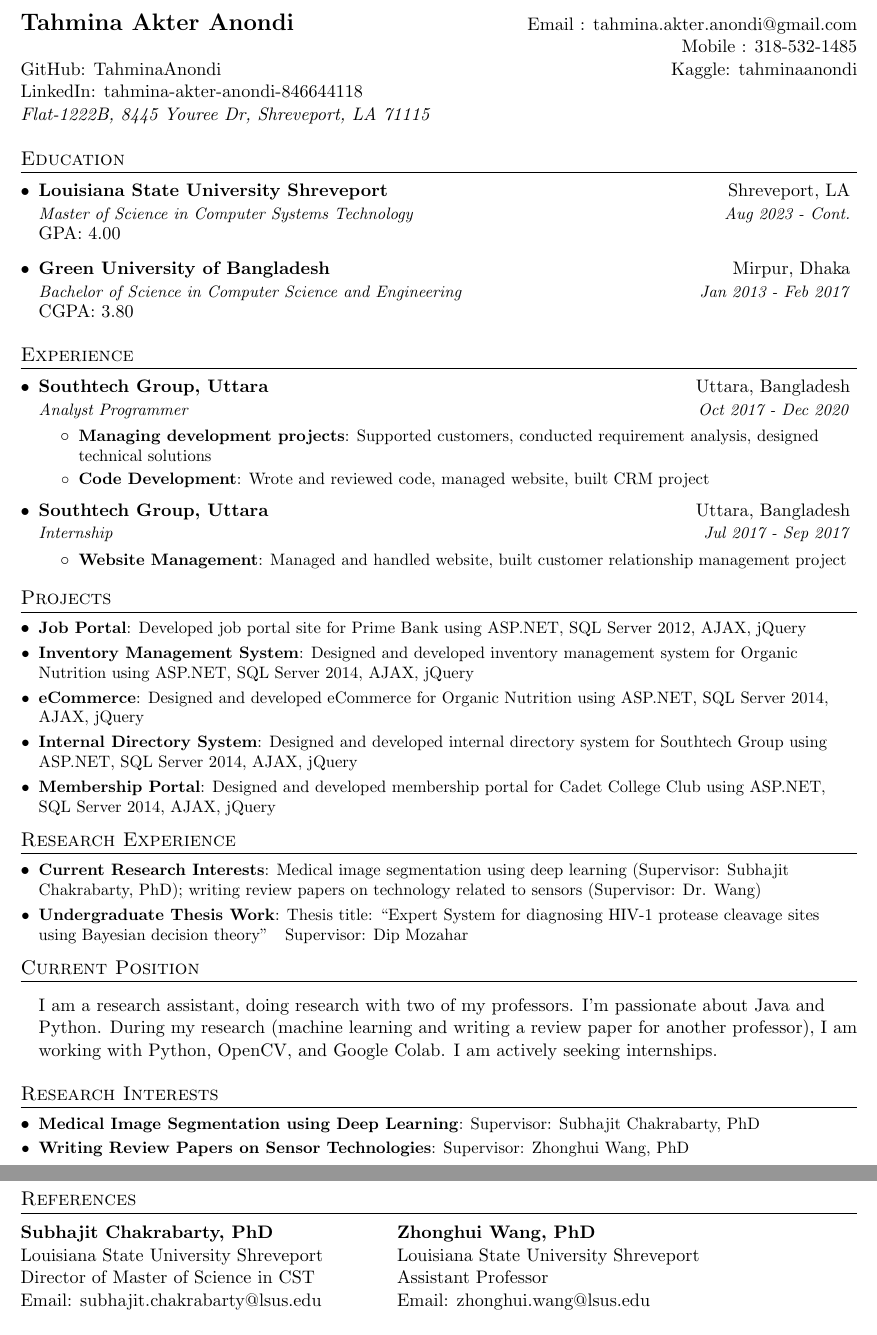
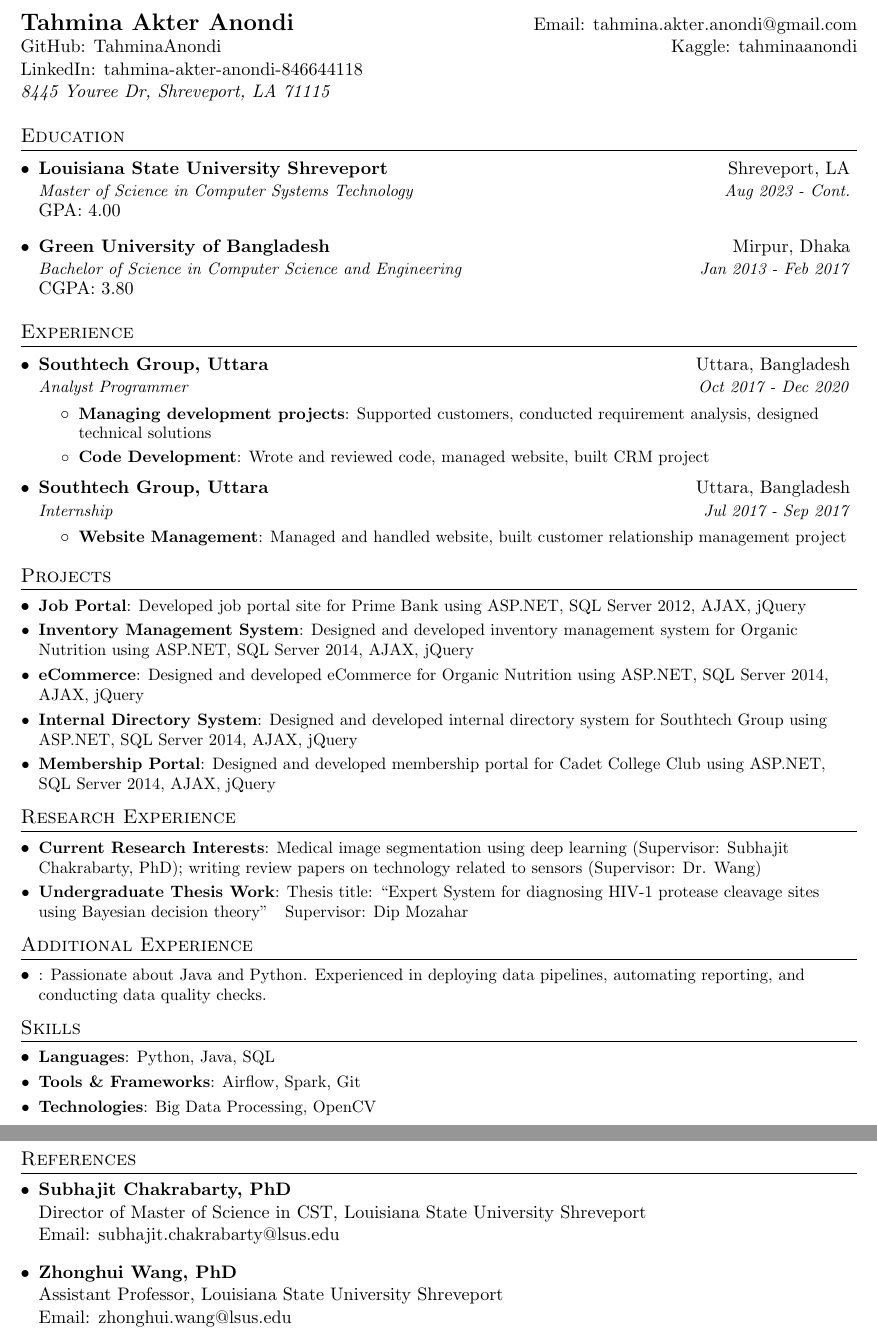
Before and after one commit to TahminaAnondi/Resume, a LaTeX CV (Resume.tex): two parts of pages 1 and 2 of 2, joined at a grey line, cut so that both start at the same text. Compiled offline with pdfLaTeX.

Commit message:
Update Resume.tex

```diff
--- a/Resume.tex
+++ b/Resume.tex
@@ -82,11 +82,10 @@
 
 %----------HEADING-----------------
 \begin{tabular*}{\textwidth}{l@{\extracolsep{\fill}}r}
-  \textbf{\href{https://sites.google.com/view/tahmina-akter-anondi/}{\Large Tahmina Akter Anondi}} & Email : \href{mailto:tahmina.akter.anondi@gmail.com}{tahmina.akter.anondi@gmail.com}\\
-  & Mobile : \href{tel:+13185321485}{318-532-1485} \\
+  \textbf{\href{https://sites.google.com/view/tahmina-akter-anondi/}{\Large Tahmina Akter Anondi}} & Email: \href{mailto:tahmina.akter.anondi@gmail.com}{tahmina.akter.anondi@gmail.com}\\
   \href{https://github.com/TahminaAnondi}{GitHub: TahminaAnondi} & \href{https://www.kaggle.com/tahminaanondi}{Kaggle: tahminaanondi} \\
   \href{linkedin.com/in/tahmina-akter-anondi-846644118/}{LinkedIn: tahmina-akter-anondi-846644118} \\
-  \textit{Flat-1222B, 8445 Youree Dr, Shreveport, LA 71115}
+  \textit{8445 Youree Dr, Shreveport, LA 71115}
 \end{tabular*}
 
 %-----------EDUCATION-----------------
@@ -149,32 +147,35 @@
     \resumeSubItem{Undergraduate Thesis Work}
       {Thesis title: “Expert System for diagnosing HIV-1 protease cleavage sites using Bayesian decision theory”}
       {Supervisor: Dip Mozahar}
-
 \resumeSubHeadingListEnd
 
-
 %-----------ADDITIONAL EXPERIENCE-----------------
-\section{Current Position}
+\section{Additional Experience}
 \resumeSubHeadingListStart
-  {I am a research assistant, doing research with two of my professors. I’m passionate about Java and Python. During my research (machine learning and writing a review paper for another professor), I am working with Python, OpenCV, and Google Colab. I am actively seeking internships.}
+    \resumeSubItem{}
+      {Passionate about Java and Python. Experienced in deploying data pipelines, automating reporting, and conducting data quality checks.}
 \resumeSubHeadingListEnd
 
-%-----------RESEARCH INTERESTS-----------------
-\section{Research Interests}
+%-----------SKILLS-----------------
+\section{Skills}
 \resumeSubHeadingListStart
-    \resumeSubItem{Medical Image Segmentation using Deep Learning}
-      {Supervisor: Subhajit Chakrabarty, PhD}
-    \resumeSubItem{Writing Review Papers on Sensor Technologies}
-      {Supervisor: Zhonghui Wang, PhD}
+    \resumeSubItem{Languages}
+      {Python, Java, SQL}
+    \resumeSubItem{Tools \& Frameworks}
+      {Airflow, Spark, Git}
+    \resumeSubItem{Technologies}
+      {Big Data Processing, OpenCV}
 \resumeSubHeadingListEnd
 
 %-----------REFERENCES-----------------
 \section{References}
+\begin{itemize}[leftmargin=*]
+  \item \textbf{Subhajit Chakrabarty, PhD} \\
+    Director of Master of Science in CST, Louisiana State University Shreveport \\
+    Email: \href{mailto:subhajit.chakrabarty@lsus.edu}{subhajit.chakrabarty@lsus.edu}
+  \item \textbf{Zhonghui Wang, PhD} \\
+    Assistant Professor, Louisiana State University Shreveport \\
+    Email: \href{mailto:zhonghui.wang@lsus.edu}{zhonghui.wang@lsus.edu}
+\end{itemize}
 
-    \begin{tabular}{@{}p{0.45\linewidth}p{0.45\linewidth}@{}}
-                \textbf{Subhajit Chakrabarty, PhD} & \textbf{Zhonghui Wang, PhD} \\
-                Louisiana State University Shreveport & Louisiana State University Shreveport \\
-                Director of Master of Science in CST & Assistant Professor \\
-                Email: \href{mailto:subhajit.chakrabarty@lsus.edu}{subhajit.chakrabarty@lsus.edu} & Email: \href{mailto:zhonghui.wang@lsus.edu}{zhonghui.wang@lsus.edu}
-    \end{tabular}
 \end{document}
```
Also changed, not shown: Resume.tex (7 more changed lines).
